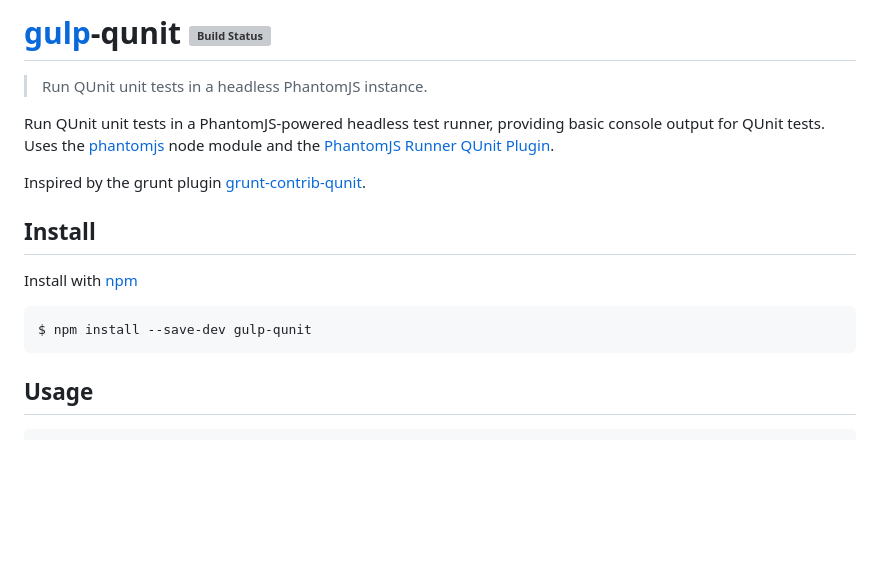
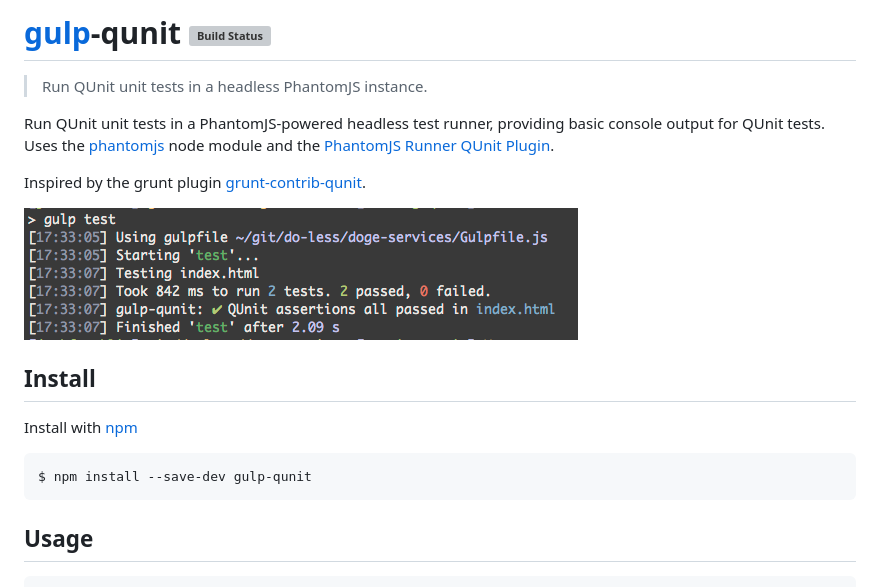
Before and after one commit to jonkemp/gulp-qunit, a Markdown page: README.md, the part around the change printed below. Drawn GitHub-style; pictures changed too: screenshot.png (added); blank space fills up the shorter version; grey boxes are pictures that could not be loaded.

````diff
--- a/README.md
+++ b/README.md
@@ -6,6 +6,7 @@ Run QUnit unit tests in a PhantomJS-powered headless test runner, providing basi
 
 Inspired by the grunt plugin [grunt-contrib-qunit](https://github.com/gruntjs/grunt-contrib-qunit).
 
+![](screenshot.png)
 
 ## Install
 
@@ -14,7 +15,6 @@ Install with [npm](https://npmjs.org/package/gulp-qunit)
 ```bash
 $ npm install --save-dev gulp-qunit
 ```
-
 
 ## Usage
 
````
Also changed, not shown: other parts of README.md (+1 -1 lines), 4 other files.
